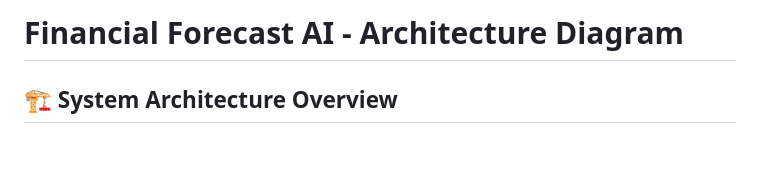
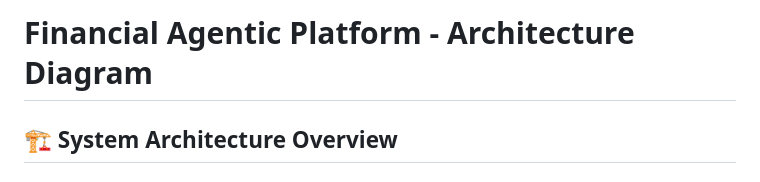
Before and after one commit to Antonio-Redondo/financial-agentic-platform, a Markdown page: ARCHITECTURE.md, the part around the change. GitHub-like rendering; blank space fills up the shorter version.

Commit message:
header name change

```diff
--- a/ARCHITECTURE.md
+++ b/ARCHITECTURE.md
@@ -1,4 +1,4 @@
-# Financial Forecast AI - Architecture Diagram
+# Financial Agentic Platform - Architecture Diagram
 
 ## 🏗️ System Architecture Overview
 
```
